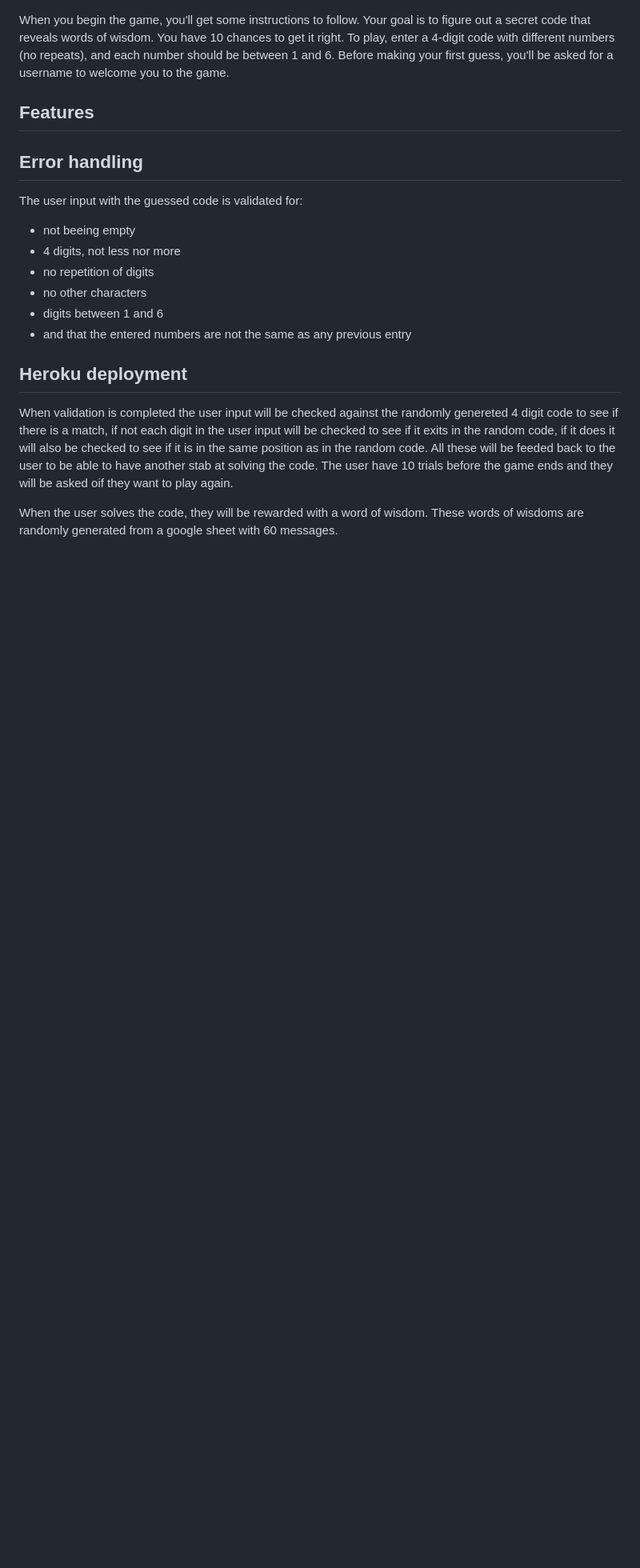
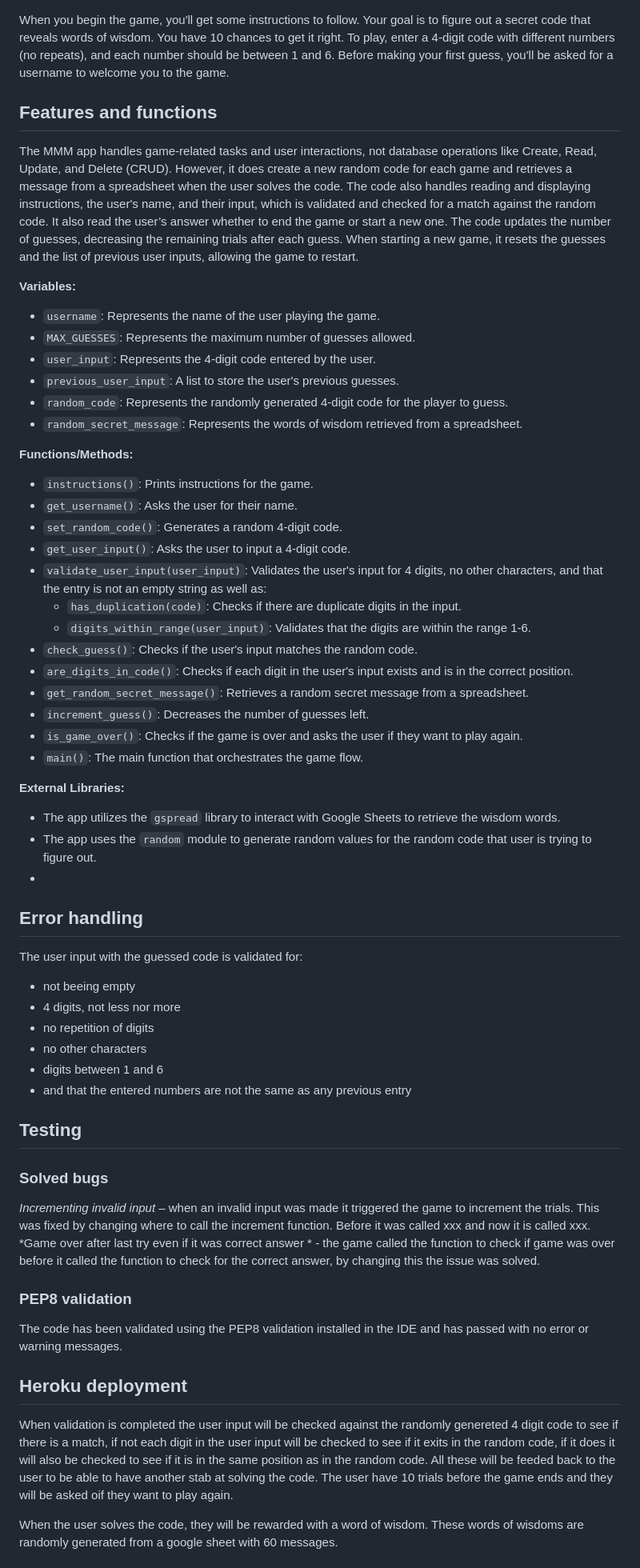
Before and after one commit to CharlottaG/Secret-message-mastermind, a Markdown page: README.md, the part around the change. Shown: that part at 80% size. Rendered like a GitHub page; blank space fills up the shorter version.

Commit message:
Add features and functions

```diff
--- a/README.md
+++ b/README.md
@@ -17,9 +17,36 @@ The intended audience comprises individuals with a logical mindset seeking to en
 ## How to use the app
 When you begin the game, you'll get some instructions to follow. Your goal is to figure out a secret code that reveals words of wisdom. You have 10 chances to get it right. To play, enter a 4-digit code with different numbers (no repeats), and each number should be between 1 and 6. Before making your first guess, you'll be asked for a username to welcome you to the game.
 
-## Features
+## Features and functions
+The MMM app handles game-related tasks and user interactions, not database operations like Create, Read, Update, and Delete (CRUD). However, it does create a new random code for each game and retrieves a message from a spreadsheet when the user solves the code. The code also handles reading and displaying instructions, the user's name, and their input, which is validated and checked for a match against the random code. It also read the user’s answer whether to end the game or start a new one. The code updates the number of guesses, decreasing the remaining trials after each guess. When starting a new game, it resets the guesses and the list of previous user inputs, allowing the game to restart.
 
+**Variables:**
+   - `username`: Represents the name of the user playing the game.
+   - `MAX_GUESSES`: Represents the maximum number of guesses allowed.
+   - `user_input`: Represents the 4-digit code entered by the user.
+   - `previous_user_input`: A list to store the user's previous guesses.
+   - `random_code`: Represents the randomly generated 4-digit code for the player to guess.
+   - `random_secret_message`: Represents the words of wisdom retrieved from a spreadsheet.
 
+**Functions/Methods:**
+   - `instructions()`: Prints instructions for the game.
+   - `get_username()`: Asks the user for their name.
+   - `set_random_code()`: Generates a random 4-digit code.
+   - `get_user_input()`: Asks the user to input a 4-digit code.
+   - `validate_user_input(user_input)`: Validates the user's input for 4 digits, no other characters, and that the entry is not an empty string as well as:
+     - `has_duplication(code)`: Checks if there are duplicate digits in the input.
+     - `digits_within_range(user_input)`: Validates that the digits are within the range 1-6.
+   - `check_guess()`: Checks if the user's input matches the random code.
+   - `are_digits_in_code()`: Checks if each digit in the user's input exists and is in the correct position.
+   - `get_random_secret_message()`: Retrieves a random secret message from a spreadsheet.
+   - `increment_guess()`: Decreases the number of guesses left.
+   - `is_game_over()`: Checks if the game is over and asks the user if they want to play again.
+   - `main()`: The main function that orchestrates the game flow.
+
+**External Libraries:**
+   - The app utilizes the `gspread` library to interact with Google Sheets to retrieve the wisdom words.
+   - The app uses the `random` module to generate random values for the random code that user is trying to figure out.
+   -
 ## Error handling
 The user input with the guessed code is validated for:
   - not beeing empty
@@ -28,6 +55,14 @@ The user input with the guessed code is validated for:
   - no other characters
   - digits between 1 and 6
   - and that the entered numbers are not the same as any previous entry
+
+## Testing
+### Solved bugs
+*Incrementing invalid input* – when an invalid input was made it triggered the game to increment the trials. This was fixed by changing where to call the increment function. Before it was called xxx and now it is called xxx.
+*Game over after last try even if it was correct answer * - the game called the function to check if game was over before it called the function to check for the correct answer, by changing this the issue was solved.
+
+### PEP8 validation
+The code has been validated using the PEP8 validation installed in the IDE and has passed with no error or warning messages.
 
 ## Heroku deployment
 
```
